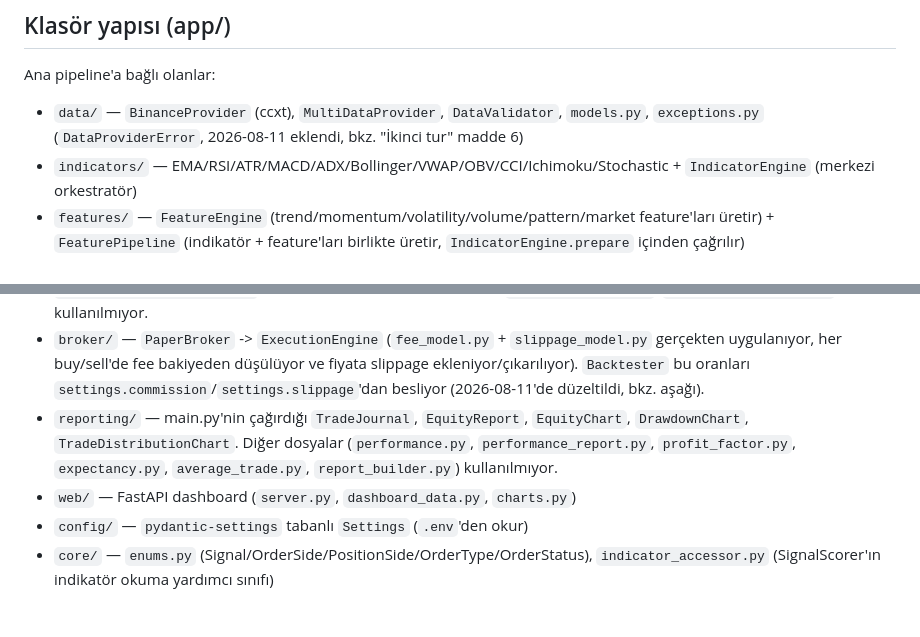
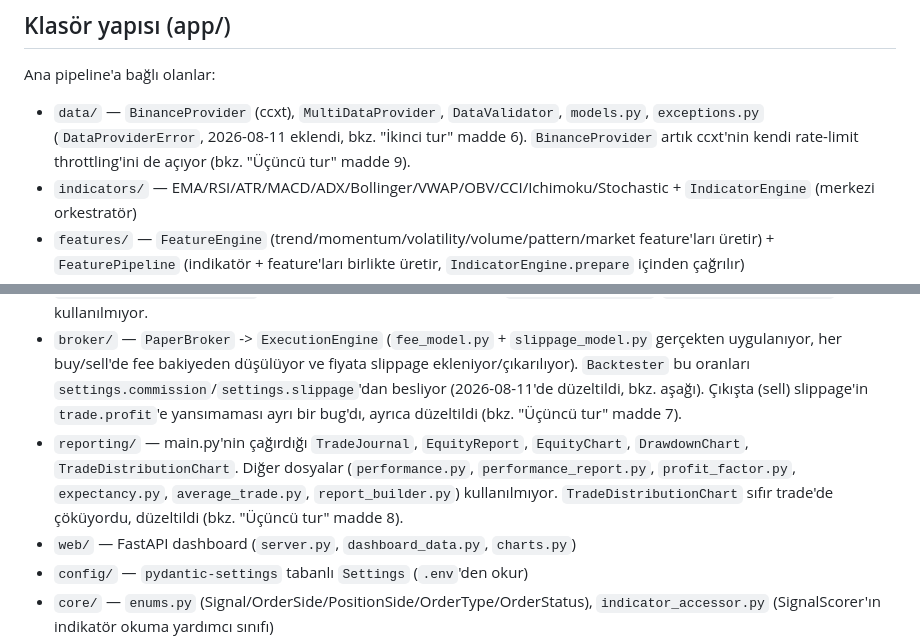
Before and after one commit to hSam-I/ProjectAudo, a Markdown page: CLAUDE.md, 2 parts joined by grey strips. Rendered like a GitHub page; blank space fills up the shorter version.

```diff
--- a/CLAUDE.md
+++ b/CLAUDE.md
@@ -50,7 +50,9 @@ her sembol için `IndicatorEngine.calculate_all(df)` sonra `DecisionEngine.evalu
 
 Ana pipeline'a bağlı olanlar:
 - `data/` — `BinanceProvider` (ccxt), `MultiDataProvider`, `DataValidator`, `models.py`,
-  `exceptions.py` (`DataProviderError`, 2026-08-11 eklendi, bkz. "İkinci tur" madde 6)
+  `exceptions.py` (`DataProviderError`, 2026-08-11 eklendi, bkz. "İkinci tur" madde 6).
+  `BinanceProvider` artık ccxt'nin kendi rate-limit throttling'ini de açıyor
+  (bkz. "Üçüncü tur" madde 9).
 - `indicators/` — EMA/RSI/ATR/MACD/ADX/Bollinger/VWAP/OBV/CCI/Ichimoku/Stochastic +
   `IndicatorEngine` (merkezi orkestratör)
 - `features/` — `FeatureEngine` (trend/momentum/volatility/volume/pattern/market
@@ -75,11 +77,13 @@ Ana pipeline'a bağlı olanlar:
 - `broker/` — `PaperBroker` -> `ExecutionEngine` (`fee_model.py` + `slippage_model.py`
   gerçekten uygulanıyor, her buy/sell'de fee bakiyeden düşülüyor ve fiyata slippage
   ekleniyor/çıkarılıyor). `Backtester` bu oranları `settings.commission`/`settings.slippage`'dan
-  besliyor (2026-08-11'de düzeltildi, bkz. aşağı).
+  besliyor (2026-08-11'de düzeltildi, bkz. aşağı). Çıkışta (sell) slippage'in
+  `trade.profit`'e yansımaması ayrı bir bug'dı, ayrıca düzeltildi (bkz. "Üçüncü tur" madde 7).
 - `reporting/` — main.py'nin çağırdığı `TradeJournal`, `EquityReport`, `EquityChart`,
   `DrawdownChart`, `TradeDistributionChart`. Diğer dosyalar (`performance.py`,
   `performance_report.py`, `profit_factor.py`, `expectancy.py`, `average_trade.py`,
-  `report_builder.py`) kullanılmıyor.
+  `report_builder.py`) kullanılmıyor. `TradeDistributionChart` sıfır trade'de çöküyordu,
+  düzeltildi (bkz. "Üçüncü tur" madde 8).
 - `web/` — FastAPI dashboard (`server.py`, `dashboard_data.py`, `charts.py`)
 - `config/` — `pydantic-settings` tabanlı `Settings` (`.env`'den okur)
 - `core/` — `enums.py` (Signal/OrderSide/PositionSide/OrderType/OrderStatus),
```
Also changed, not shown: other parts of CLAUDE.md (+50 -0 lines).
